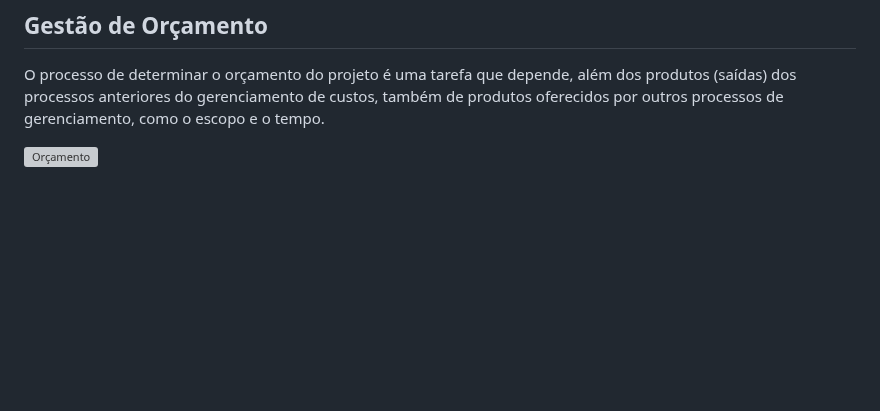
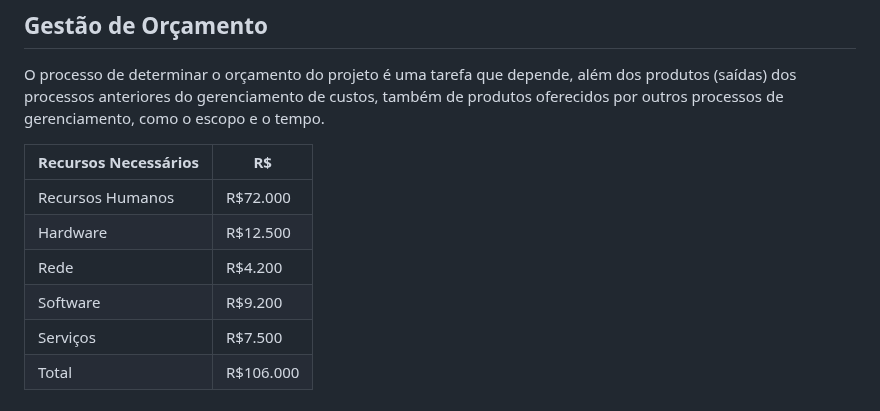
Before and after one commit to ICEI-PUCMinas-PSG-SI-TI/psg-ads-n-tiam-2025-2-tiam_grupo_1_salaodebeleza, a Markdown page: docs/02-Especificação do Projeto.md, the part around the change. GitHub-like rendering; blank space fills up the shorter version; grey boxes are pictures that could not be loaded.

```diff
--- a/docs/02-Especificação do Projeto.md
+++ b/docs/02-Especificação do Projeto.md
@@ -228,4 +228,11 @@ O gerenciamento adequado de tarefas contribuirá para que o projeto alcance alto
 
 O processo de determinar o orçamento do projeto é uma tarefa que depende, além dos produtos (saídas) dos processos anteriores do gerenciamento de custos, também de produtos oferecidos por outros processos de gerenciamento, como o escopo e o tempo.
 
-![Orçamento](img/02-orcamento.png)
+| Recursos Necessários               | R$          |
+| ---------------------------------- | ----------- |
+| Recursos Humanos                   | R$72.000    |
+| Hardware                           | R$12.500    |
+| Rede                               | R$4.200     |
+| Software                           | R$9.200     |
+| Serviços                           | R$7.500     |
+| Total                              | R$106.000   |
```
